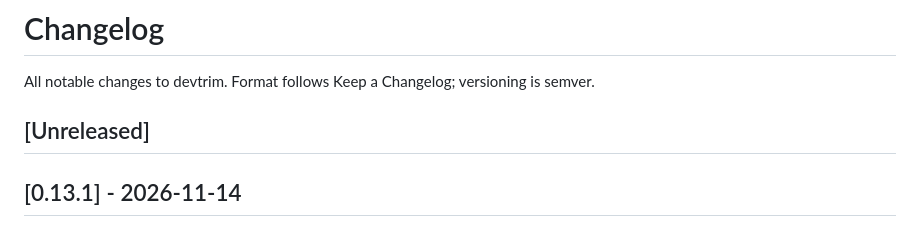
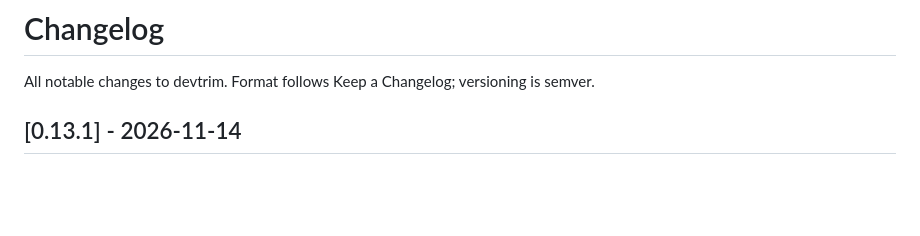
Before and after one commit to mneves75/devtrim, a Markdown page: CHANGELOG.md, the part around the change. Rendered like a GitHub page; blank space fills up the shorter version.

Commit message:
docs(changelog): drop the empty Unreleased heading before 0.13.1 (#91)
scripts/release.sh requires the first release heading to be the version
being released; the empty Unreleased section opened after 0.13.0 made it
refuse 0.13.1-beta1. The next Unreleased section opens after promotion.

Co-authored-by: Claude Opus 5.5 <noreply@anthropic.com>

```diff
--- a/CHANGELOG.md
+++ b/CHANGELOG.md
@@ -1,8 +1,6 @@
 # Changelog
 
 All notable changes to devtrim. Format follows Keep a Changelog; versioning is semver.
-
-## [Unreleased]
 
 ## [0.13.1] - 2026-11-14
 
```
